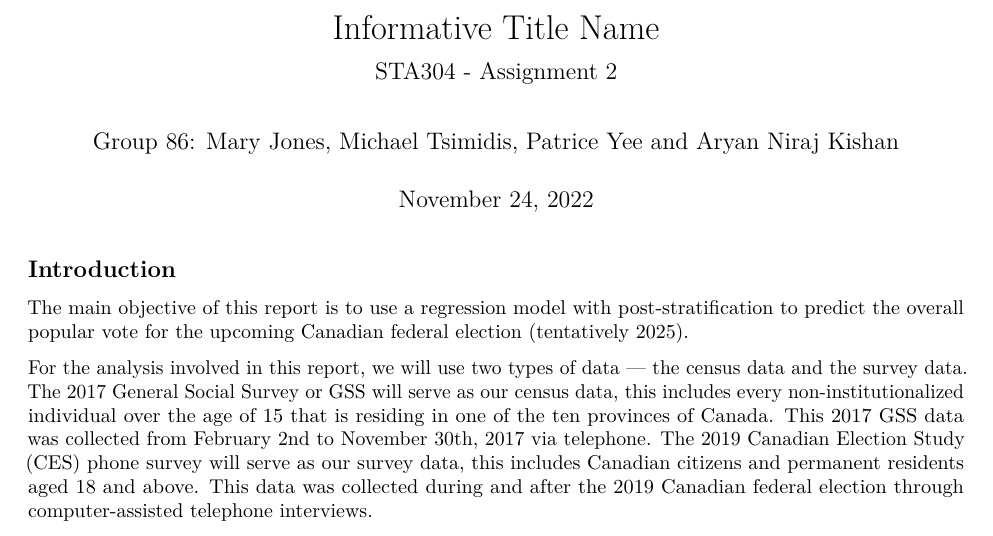
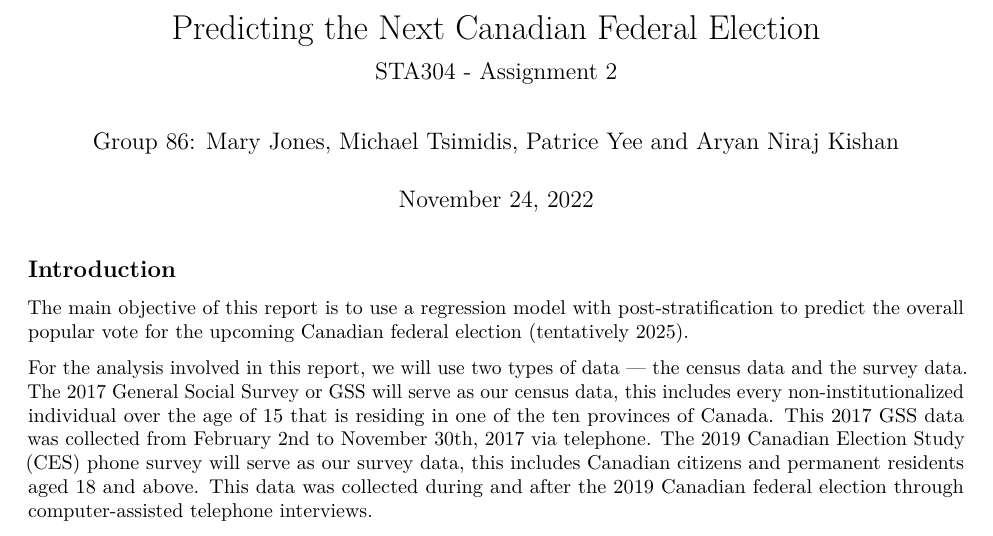
Before and after one commit to Aryan-kishan/STA304A2, an R Markdown document (Assignment2 (1).Rmd): part of page 1 of 6, cut at the place of the change. Rendered offline with R 4.5, knitr and Pandoc, then LaTeX, with nearby package versions; some code elsewhere in the file could not run offline.

Commit message:
Update Assignment2 (1).Rmd

```diff
--- a/Assignment2 (1).Rmd
+++ b/Assignment2 (1).Rmd
@@ -1,5 +1,5 @@
 ---
-title: "Informative Title Name"
+title: "Predicting the Next Canadian Federal Election"
 author: "Group 86: Mary Jones, Michael Tsimidis, Patrice Yee and Aryan Niraj Kishan"
 date: November 24, 2022
 subtitle: STA304 - Assignment 2
```
